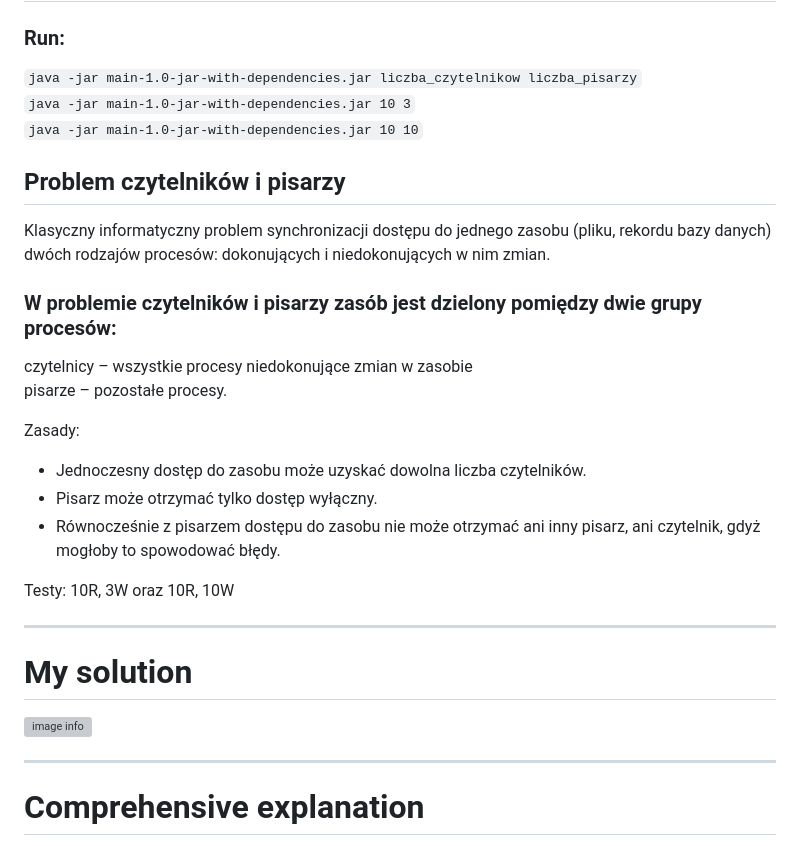
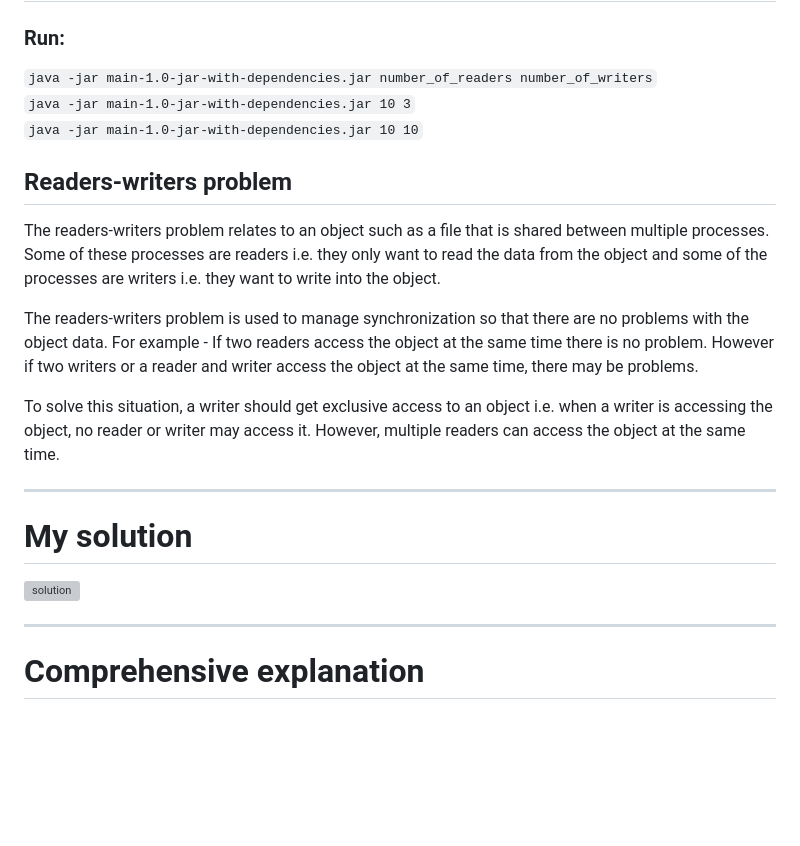
Before and after one commit to lursz/Readers-writers-problem, a Markdown page: readme.md, the part around the change. Rendered like a GitHub page; blank space fills up the shorter version; grey boxes are pictures that could not be loaded.

````diff
--- a/readme.md
+++ b/readme.md
@@ -1,31 +1,23 @@
 # Readers-Writers problem
 ### Run:
-```java -jar main-1.0-jar-with-dependencies.jar liczba_czytelnikow liczba_pisarzy```
+```java -jar main-1.0-jar-with-dependencies.jar number_of_readers number_of_writers```
 ```java -jar main-1.0-jar-with-dependencies.jar 10 3```
 ```java -jar main-1.0-jar-with-dependencies.jar 10 10```
 
 
-## Problem czytelników i pisarzy
-Klasyczny informatyczny problem synchronizacji dostępu do jednego zasobu (pliku, rekordu bazy danych) dwóch rodzajów procesów: dokonujących i niedokonujących w nim zmian.
+## Readers-writers problem
+The readers-writers problem relates to an object such as a file that is shared between multiple processes. Some of these processes are readers i.e. they only want to read the data from the object and some of the processes are writers i.e. they want to write into the object.
 
-### W problemie czytelników i pisarzy zasób jest dzielony pomiędzy dwie grupy procesów:
-czytelnicy – wszystkie procesy niedokonujące zmian w zasobie
-pisarze – pozostałe procesy.
+The readers-writers problem is used to manage synchronization so that there are no problems with the object data. For example - If two readers access the object at the same time there is no problem. However if two writers or a reader and writer access the object at the same time, there may be problems.
 
-Zasady:
-- Jednoczesny dostęp do zasobu może uzyskać dowolna liczba czytelników.
-- Pisarz może otrzymać tylko dostęp wyłączny.
-- Równocześnie z pisarzem dostępu do zasobu nie może otrzymać ani inny pisarz, ani czytelnik, gdyż mogłoby to spowodować błędy.
-
-
-Testy: 10R, 3W oraz 10R, 10W
+To solve this situation, a writer should get exclusive access to an object i.e. when a writer is accessing the object, no reader or writer may access it. However, multiple readers can access the object at the same time.
 
 
 __________________________
 # My solution
 
-![image info](JavaDocs/solution.png)
-___________________________
+![solution](https://user-images.githubusercontent.com/93160829/217715381-65081074-46a9-4817-a993-bd3c98fb935b.png)
+________________________
 # Comprehensive explanation
 
 The Reader-Writer's problem deals with synchronizing multiple processes which are categorized into 2 types namely:
````
